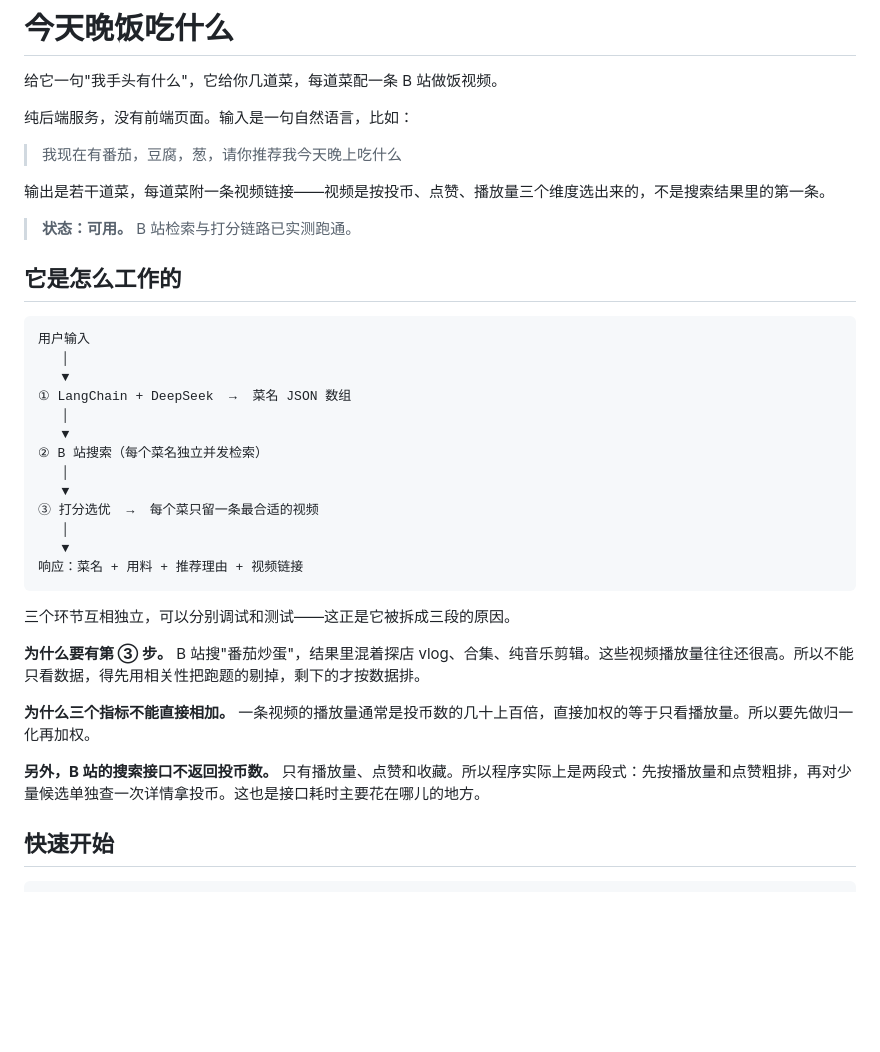
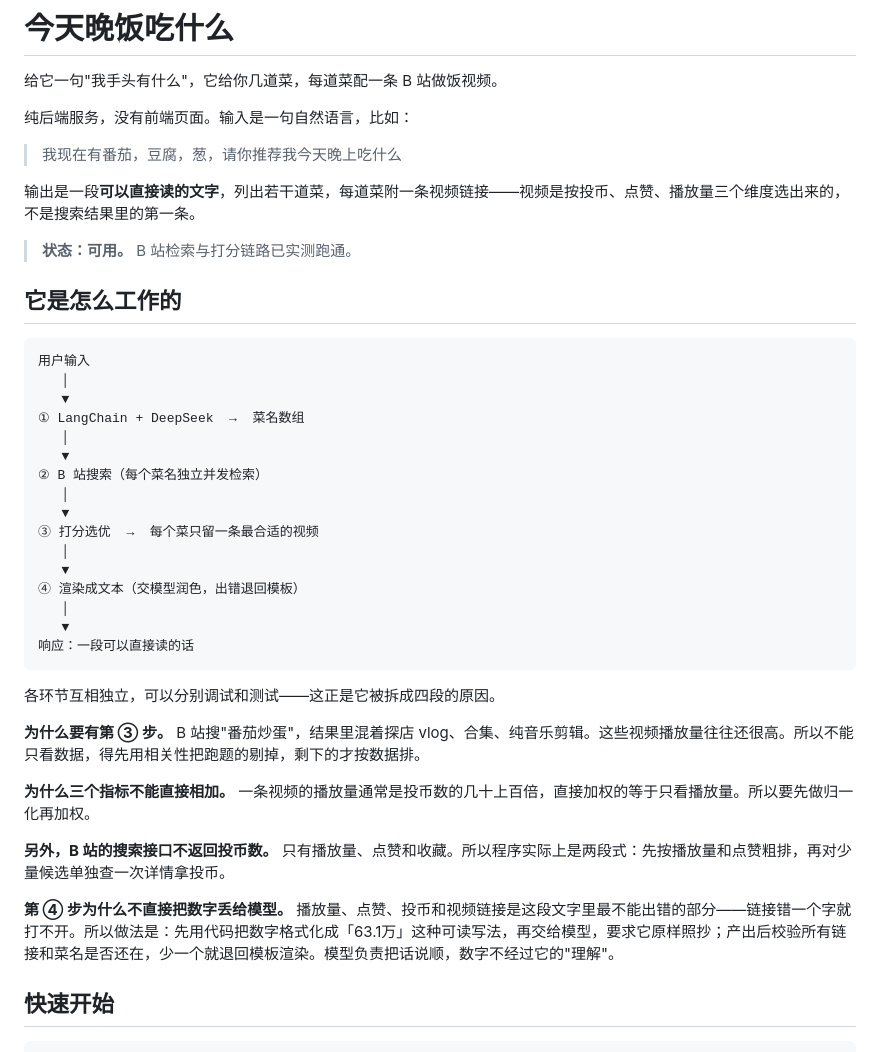
Before and after one commit to zipengqqq/cook, a Markdown page: README.md, the part around one of its changes. Drawn GitHub-style; blank space fills up the shorter version.

````diff
--- a/README.md
+++ b/README.md
@@ -6,7 +6,7 @@
 
 > 我现在有番茄，豆腐，葱，请你推荐我今天晚上吃什么
 
-输出是若干道菜，每道菜附一条视频链接——视频是按投币、点赞、播放量三个维度选出来的，不是搜索结果里的第一条。
+输出是一段**可以直接读的文字**，列出若干道菜，每道菜附一条视频链接——视频是按投币、点赞、播放量三个维度选出来的，不是搜索结果里的第一条。
 
 > **状态：可用。** B 站检索与打分链路已实测跑通。
 
@@ -16,7 +16,7 @@
 用户输入
    │
    ▼
-① LangChain + DeepSeek  →  菜名 JSON 数组
+① LangChain + DeepSeek  →  菜名数组
    │
    ▼
 ② B 站搜索（每个菜名独立并发检索）
@@ -25,16 +25,21 @@
 ③ 打分选优  →  每个菜只留一条最合适的视频
    │
    ▼
-响应：菜名 + 用料 + 推荐理由 + 视频链接
+④ 渲染成文本（交模型润色，出错退回模板）
+   │
+   ▼
+响应：一段可以直接读的话
 ```
 
-三个环节互相独立，可以分别调试和测试——这正是它被拆成三段的原因。
+各环节互相独立，可以分别调试和测试——这正是它被拆成四段的原因。
 
 **为什么要有第 ③ 步。** B 站搜"番茄炒蛋"，结果里混着探店 vlog、合集、纯音乐剪辑。这些视频播放量往往还很高。所以不能只看数据，得先用相关性把跑题的剔掉，剩下的才按数据排。
 
 **为什么三个指标不能直接相加。** 一条视频的播放量通常是投币数的几十上百倍，直接加权的等于只看播放量。所以要先做归一化再加权。
 
-**另外，B 站的搜索接口不返回投币数。** 只有播放量、点赞和收藏。所以程序实际上是两段式：先按播放量和点赞粗排，再对少量候选单独查一次详情拿投币。这也是接口耗时主要花在哪儿的地方。
+**另外，B 站的搜索接口不返回投币数。** 只有播放量、点赞和收藏。所以程序实际上是两段式：先按播放量和点赞粗排，再对少量候选单独查一次详情拿投币。
+
+**第 ④ 步为什么不直接把数字丢给模型。** 播放量、点赞、投币和视频链接是这段文字里最不能出错的部分——链接错一个字就打不开。所以做法是：先用代码把数字格式化成「63.1万」这种可读写法，再交给模型，要求它原样照抄；产出后校验所有链接和菜名是否还在，少一个就退回模板渲染。模型负责把话说顺，数字不经过它的"理解"。
 
 ## 快速开始
 
````
Also changed, not shown: other parts of README.md (+11 -28 lines), CLAUDE.md (+11 -6 lines).
